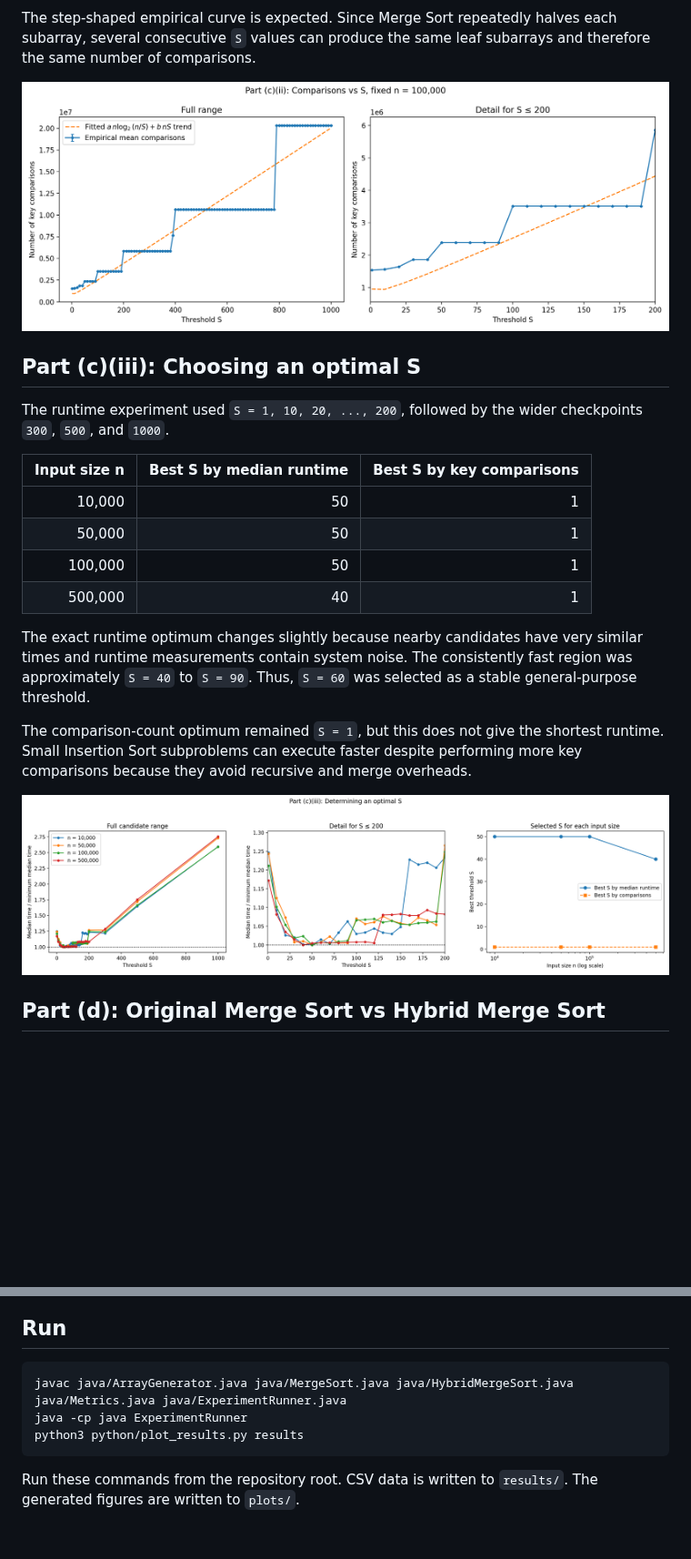
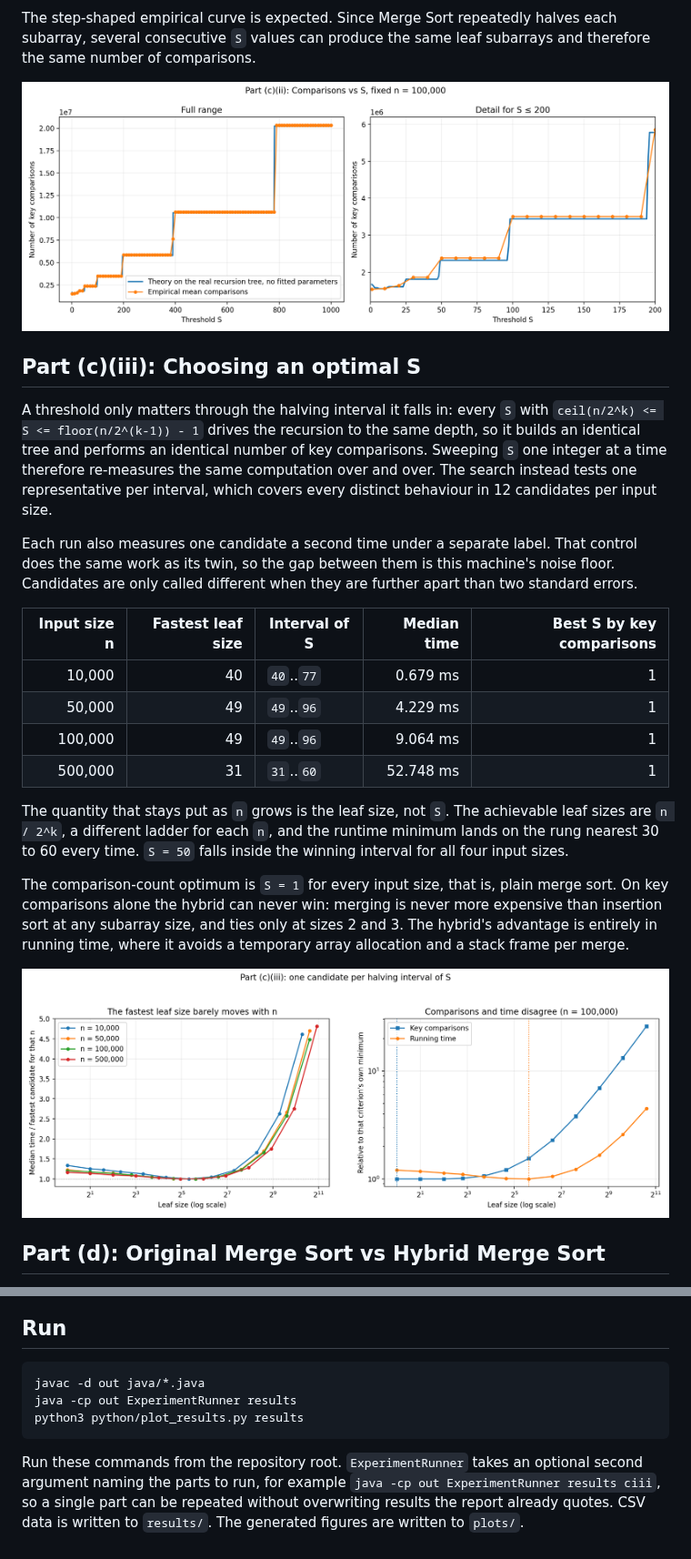
Before and after one commit to DommieAly/SC2001-projects, a Markdown page: README.md, 2 parts joined by grey strips. Shown at 91% size. Drawn GitHub-style; pictures changed too: plots/part_ii_vary_s.png, plots/part_iii_optimal_s.png; blank space fills up the shorter version.

Commit message:
feat: update new code for part c and d

````diff
--- a/README.md
+++ b/README.md
@@ -49,25 +49,35 @@ subarrays and therefore the same number of comparisons.
 
 ## Part (c)(iii): Choosing an optimal S
 
-The runtime experiment used `S = 1, 10, 20, ..., 200`, followed by the wider
-checkpoints `300`, `500`, and `1000`.
+A threshold only matters through the halving interval it falls in: every `S`
+with `ceil(n/2^k) <= S <= floor(n/2^(k-1)) - 1` drives the recursion to the same
+depth, so it builds an identical tree and performs an identical number of key
+comparisons. Sweeping `S` one integer at a time therefore re-measures the same
+computation over and over. The search instead tests one representative per
+interval, which covers every distinct behaviour in 12 candidates per input size.
 
-| Input size n | Best S by median runtime | Best S by key comparisons |
-|---:|---:|---:|
-| 10,000 | 50 | 1 |
-| 50,000 | 50 | 1 |
-| 100,000 | 50 | 1 |
-| 500,000 | 40 | 1 |
+Each run also measures one candidate a second time under a separate label. That
+control does the same work as its twin, so the gap between them is this
+machine's noise floor. Candidates are only called different when they are
+further apart than two standard errors.
 
-The exact runtime optimum changes slightly because nearby candidates have very
-similar times and runtime measurements contain system noise. The consistently
-fast region was approximately `S = 40` to `S = 90`. Thus, `S = 60` was selected
-as a stable general-purpose threshold.
+| Input size n | Fastest leaf size | Interval of S | Median time | Best S by key comparisons |
+|---:|---:|---|---:|---:|
+| 10,000 | 40 | `40`..`77` | 0.679 ms | 1 |
+| 50,000 | 49 | `49`..`96` | 4.229 ms | 1 |
+| 100,000 | 49 | `49`..`96` | 9.064 ms | 1 |
+| 500,000 | 31 | `31`..`60` | 52.748 ms | 1 |
 
-The comparison-count optimum remained `S = 1`, but this does not give the
-shortest runtime. Small Insertion Sort subproblems can execute faster despite
-performing more key comparisons because they avoid recursive and merge
-overheads.
+The quantity that stays put as `n` grows is the leaf size, not `S`. The
+achievable leaf sizes are `n / 2^k`, a different ladder for each `n`, and the
+runtime minimum lands on the rung nearest 30 to 60 every time. `S = 50` falls
+inside the winning interval for all four input sizes.
+
+The comparison-count optimum is `S = 1` for every input size, that is, plain
+merge sort. On key comparisons alone the hybrid can never win: merging is never
+more expensive than insertion sort at any subarray size, and ties only at sizes
+2 and 3. The hybrid's advantage is entirely in running time, where it avoids a
+temporary array allocation and a stack frame per merge.
 
 ![Part (c)(iii)](plots/part_iii_optimal_s.png)
 
@@ -93,10 +103,14 @@ the number of key comparisons.
 ## Run
 
 ```bash
-javac java/ArrayGenerator.java java/MergeSort.java java/HybridMergeSort.java java/Metrics.java java/ExperimentRunner.java
-java -cp java ExperimentRunner
+javac -d out java/*.java
+java -cp out ExperimentRunner results
 python3 python/plot_results.py results
 ```
 
-Run these commands from the repository root. CSV data is written to `results/`.
+Run these commands from the repository root. `ExperimentRunner` takes an
+optional second argument naming the parts to run, for example
+`java -cp out ExperimentRunner results ciii`, so a single part can be repeated
+without overwriting results the report already quotes. CSV data is written to
+`results/`.
 The generated figures are written to `plots/`.
````
Also changed, not shown: plots/part_d_comparison.png, plots/part_i_vary_n.png, 8 other files.
